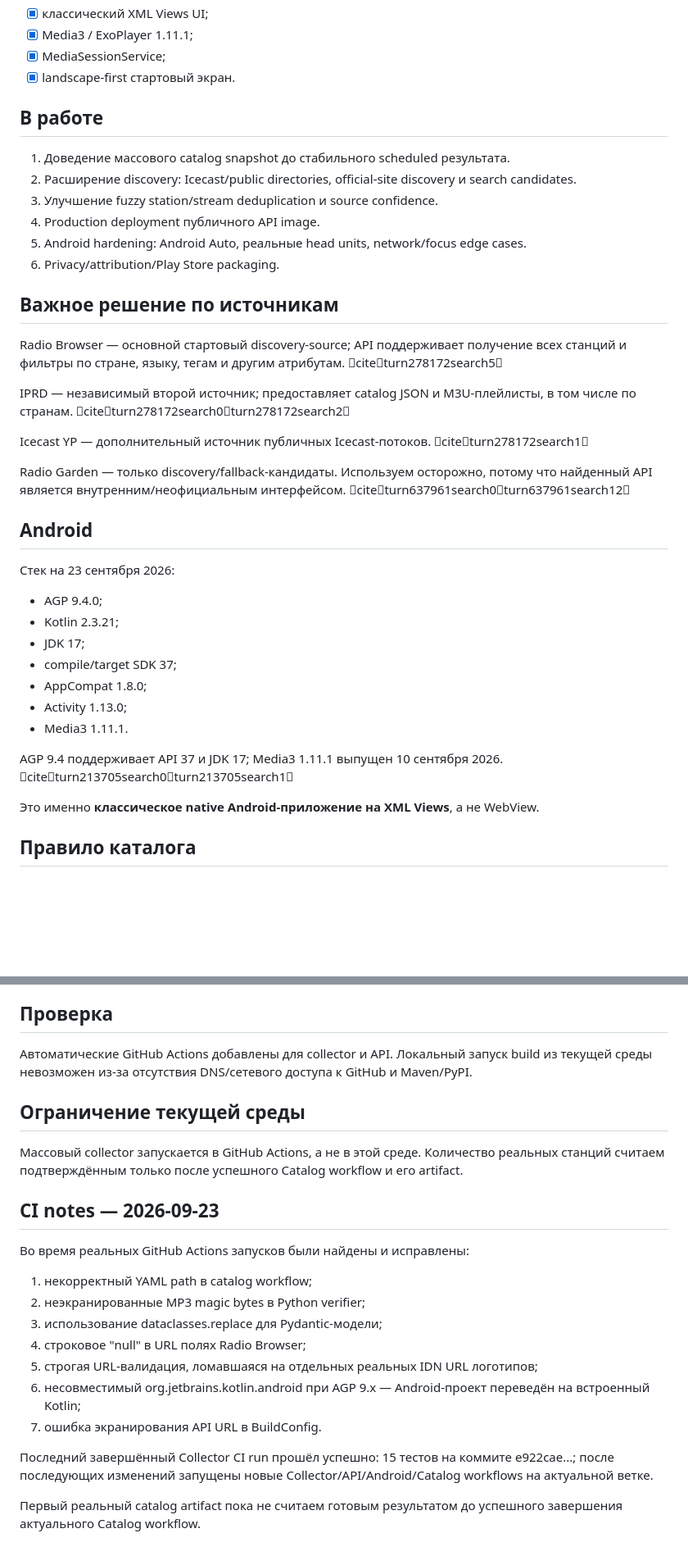
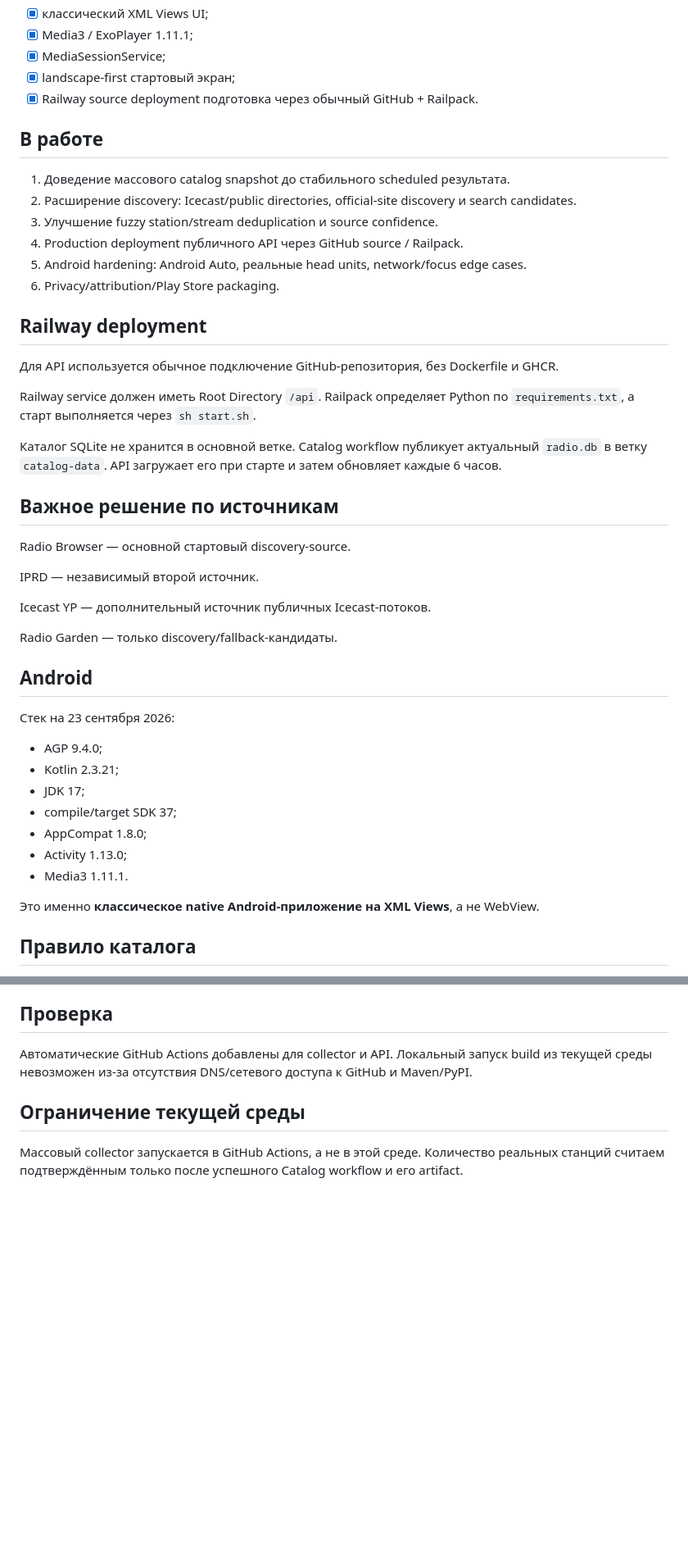
Before and after one commit to mellefresh13-tech/radio-world-auto, a Markdown page: docs/PROJECT_STATUS.md, 2 parts joined by grey strips. Shown at 82% size. Drawn GitHub-style; blank space fills up the shorter version.

Commit message:
docs: update Railway deployment status

```diff
--- a/docs/PROJECT_STATUS.md
+++ b/docs/PROJECT_STATUS.md
@@ -36,26 +36,35 @@
 - [x] классический XML Views UI;
 - [x] Media3 / ExoPlayer 1.11.1;
 - [x] MediaSessionService;
-- [x] landscape-first стартовый экран.
+- [x] landscape-first стартовый экран;
+- [x] Railway source deployment подготовка через обычный GitHub + Railpack.
 
 ## В работе
 
 1. Доведение массового catalog snapshot до стабильного scheduled результата.
 2. Расширение discovery: Icecast/public directories, official-site discovery и search candidates.
 3. Улучшение fuzzy station/stream deduplication и source confidence.
-4. Production deployment публичного API image.
+4. Production deployment публичного API через GitHub source / Railpack.
 5. Android hardening: Android Auto, реальные head units, network/focus edge cases.
 6. Privacy/attribution/Play Store packaging.
 
+## Railway deployment
+
+Для API используется обычное подключение GitHub-репозитория, без Dockerfile и GHCR.
+
+Railway service должен иметь Root Directory `/api`. Railpack определяет Python по `requirements.txt`, а старт выполняется через `sh start.sh`.
+
+Каталог SQLite не хранится в основной ветке. Catalog workflow публикует актуальный `radio.db` в ветку `catalog-data`. API загружает его при старте и затем обновляет каждые 6 часов.
+
 ## Важное решение по источникам
 
-Radio Browser — основной стартовый discovery-source; API поддерживает получение всех станций и фильтры по стране, языку, тегам и другим атрибутам. citeturn278172search5
+Radio Browser — основной стартовый discovery-source.
 
-IPRD — независимый второй источник; предоставляет catalog JSON и M3U-плейлисты, в том числе по странам. citeturn278172search0turn278172search2
+IPRD — независимый второй источник.
 
-Icecast YP — дополнительный источник публичных Icecast-потоков. citeturn278172search1
+Icecast YP — дополнительный источник публичных Icecast-потоков.
 
-Radio Garden — только discovery/fallback-кандидаты. Используем осторожно, потому что найденный API является внутренним/неофициальным интерфейсом. citeturn637961search0turn637961search12
+Radio Garden — только discovery/fallback-кандидаты.
 
 ## Android
 
@@ -68,8 +77,6 @@ Radio Garden — только discovery/fallback-кандидаты. Испол
 - AppCompat 1.8.0;
 - Activity 1.13.0;
 - Media3 1.11.1.
-
-AGP 9.4 поддерживает API 37 и JDK 17; Media3 1.11.1 выпущен 10 сентября 2026. citeturn213705search0turn213705search1
 
 Это именно **классическое native Android-приложение на XML Views**, а не WebView.
 
@@ -86,20 +93,3 @@ AGP 9.4 поддерживает API 37 и JDK 17; Media3 1.11.1 выпущен
 ## Ограничение текущей среды
 
 Массовый collector запускается в GitHub Actions, а не в этой среде. Количество реальных станций считаем подтверждённым только после успешного Catalog workflow и его artifact.
-
-
-## CI notes — 2026-09-23
-
-Во время реальных GitHub Actions запусков были найдены и исправлены:
-
-1. некорректный YAML path в catalog workflow;
-2. неэкранированные MP3 magic bytes в Python verifier;
-3. использование dataclasses.replace для Pydantic-модели;
-4. строковое "null" в URL полях Radio Browser;
-5. строгая URL-валидация, ломавшаяся на отдельных реальных IDN URL логотипов;
-6. несовместимый org.jetbrains.kotlin.android при AGP 9.x — Android-проект переведён на встроенный Kotlin;
-7. ошибка экранирования API URL в BuildConfig.
-
-Последний завершённый Collector CI run прошёл успешно: 15 тестов на коммите e922cae...; после последующих изменений запущены новые Collector/API/Android/Catalog workflows на актуальной ветке.
-
-Первый реальный catalog artifact пока не считаем готовым результатом до успешного завершения актуального Catalog workflow.
```
